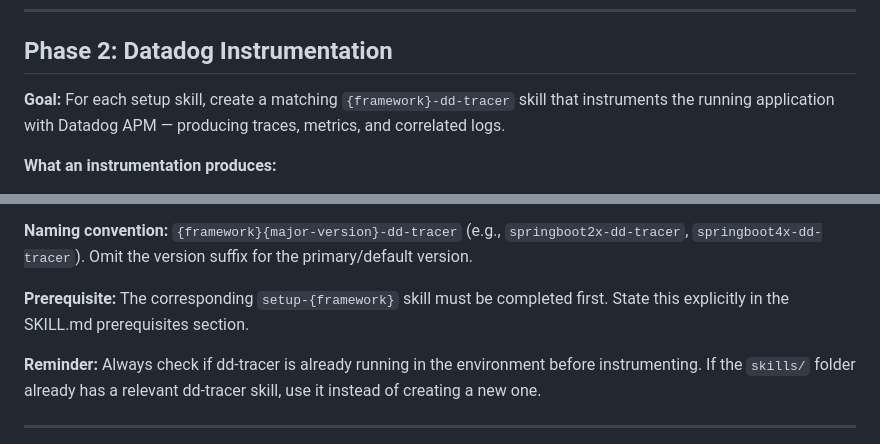
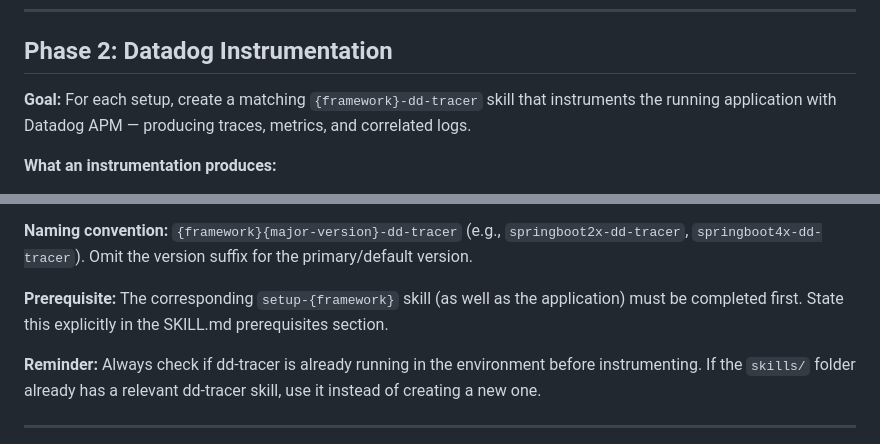
Before and after one commit to jek-bao-choo/datadog-agentic-plugins, a Markdown page: java-instrumentation/TODO-java-instrumentation.md, 2 parts joined by grey strips. Rendered like a GitHub page.

```diff
--- a/java-instrumentation/TODO-java-instrumentation.md
+++ b/java-instrumentation/TODO-java-instrumentation.md
@@ -26,7 +26,7 @@ Before starting either phase, check if a matching skill already exists under `sk
 
 ## Phase 2: Datadog Instrumentation
 
-**Goal:** For each setup skill, create a matching `{framework}-dd-tracer` skill that instruments the running application with Datadog APM — producing traces, metrics, and correlated logs.
+**Goal:** For each setup, create a matching `{framework}-dd-tracer` skill that instruments the running application with Datadog APM — producing traces, metrics, and correlated logs.
 
 **What an instrumentation produces:**
 
@@ -42,7 +42,7 @@ Before starting either phase, check if a matching skill already exists under `sk
 
 **Naming convention:** `{framework}{major-version}-dd-tracer` (e.g., `springboot2x-dd-tracer`, `springboot4x-dd-tracer`). Omit the version suffix for the primary/default version.
 
-**Prerequisite:** The corresponding `setup-{framework}` skill must be completed first. State this explicitly in the SKILL.md prerequisites section.
+**Prerequisite:** The corresponding `setup-{framework}` skill (as well as the application) must be completed first. State this explicitly in the SKILL.md prerequisites section.
 
 **Reminder:** Always check if dd-tracer is already running in the environment before instrumenting. If the `skills/` folder already has a relevant dd-tracer skill, use it instead of creating a new one.
 
```
Also changed, not shown: dotnet-instrumentation/TODO-dotnet-instrumentation.md (+3 -3 lines).
